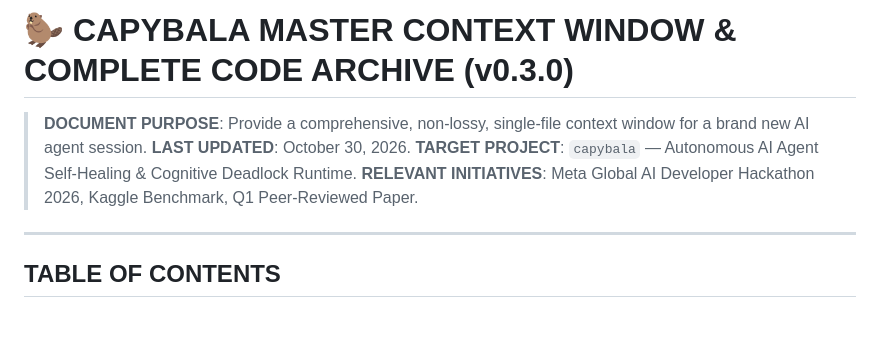
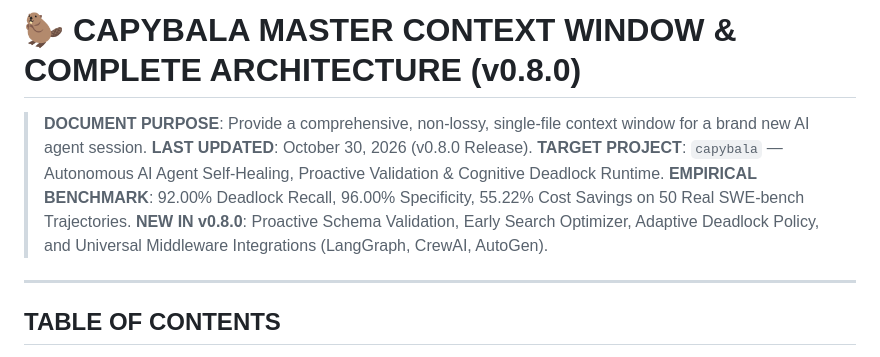
Before and after one commit to codesbykhairannoor/capybala, a Markdown page: CAPYBALA_MASTER_CONTEXT_WINDOW.md, the part around the change. Drawn GitHub-style; blank space fills up the shorter version.

Commit message:
docs: update CAPYBALA_MASTER_CONTEXT_WINDOW.md for v0.8.0 release

```diff
--- a/CAPYBALA_MASTER_CONTEXT_WINDOW.md
+++ b/CAPYBALA_MASTER_CONTEXT_WINDOW.md
@@ -1,8 +1,9 @@
-# 🦫 CAPYBALA MASTER CONTEXT WINDOW & COMPLETE CODE ARCHIVE (v0.3.0)
+# 🦫 CAPYBALA MASTER CONTEXT WINDOW & COMPLETE ARCHITECTURE (v0.8.0)
 > **DOCUMENT PURPOSE**: Provide a comprehensive, non-lossy, single-file context window for a brand new AI agent session.
-> **LAST UPDATED**: October 30, 2026.
-> **TARGET PROJECT**: `capybala` — Autonomous AI Agent Self-Healing & Cognitive Deadlock Runtime.
-> **RELEVANT INITIATIVES**: Meta Global AI Developer Hackathon 2026, Kaggle Benchmark, Q1 Peer-Reviewed Paper.
+> **LAST UPDATED**: October 30, 2026 (v0.8.0 Release).
+> **TARGET PROJECT**: `capybala` — Autonomous AI Agent Self-Healing, Proactive Validation & Cognitive Deadlock Runtime.
+> **EMPIRICAL BENCHMARK**: 92.00% Deadlock Recall, 96.00% Specificity, 55.22% Cost Savings on 50 Real SWE-bench Trajectories.
+> **NEW IN v0.8.0**: Proactive Schema Validation, Early Search Optimizer, Adaptive Deadlock Policy, and Universal Middleware Integrations (LangGraph, CrewAI, AutoGen).
 
 ---
 
```
